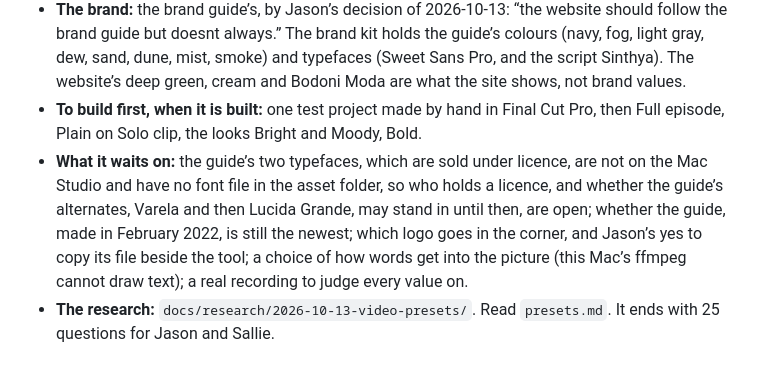
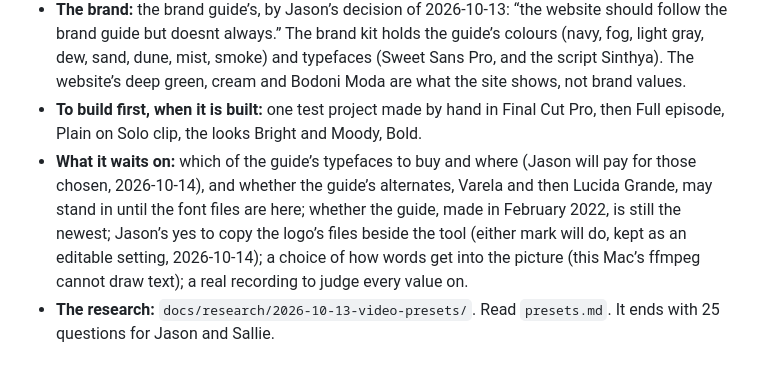
Before and after one commit to jogden12/brimm-video-studio, a Markdown page: docs/requirements.md, the part around the change. GitHub-like rendering.

Commit message:
Bring L6 up to date with Jason's answers of 2026-10-14
Co-Authored-By: Claude Opus 5.5 <noreply@anthropic.com>

```diff
--- a/docs/requirements.md
+++ b/docs/requirements.md
@@ -55,7 +55,7 @@ Jason asked for a workflow for unedited video: a watched folder, a transcript, s
 - **What the research gives:** a video gets one choice from each of three short lists, over one brand kit that is never picked. Jobs: Full episode, Solo clip, Interview clip, Teaching clip, As filmed. Caption styles: File only, Plain, Boxed, Bold, Signature. Looks: Natural, Bright, Warm, Moody. Each job names a default style and look. Ten rules that the tool applies by itself keep every pick valid.
 - **The brand:** the brand guide’s, by Jason’s decision of 2026-10-13: “the website should follow the brand guide but doesnt always.” The brand kit holds the guide’s colours (navy, fog, light gray, dew, sand, dune, mist, smoke) and typefaces (Sweet Sans Pro, and the script Sinthya). The website’s deep green, cream and Bodoni Moda are what the site shows, not brand values.
 - **To build first, when it is built:** one test project made by hand in Final Cut Pro, then Full episode, Plain on Solo clip, the looks Bright and Moody, Bold.
-- **What it waits on:** the guide’s two typefaces, which are sold under licence, are not on the Mac Studio and have no font file in the asset folder, so who holds a licence, and whether the guide’s alternates, Varela and then Lucida Grande, may stand in until then, are open; whether the guide, made in February 2022, is still the newest; which logo goes in the corner, and Jason’s yes to copy its file beside the tool; a choice of how words get into the picture (this Mac’s ffmpeg cannot draw text); a real recording to judge every value on.
+- **What it waits on:** which of the guide’s typefaces to buy and where (Jason will pay for those chosen, 2026-10-14), and whether the guide’s alternates, Varela and then Lucida Grande, may stand in until the font files are here; whether the guide, made in February 2022, is still the newest; Jason’s yes to copy the logo’s files beside the tool (either mark will do, kept as an editable setting, 2026-10-14); a choice of how words get into the picture (this Mac’s ffmpeg cannot draw text); a real recording to judge every value on.
 - **The research:** `docs/research/2026-10-13-video-presets/`. Read `presets.md`. It ends with 25 questions for Jason and Sallie.
 
 ## Changes
```
